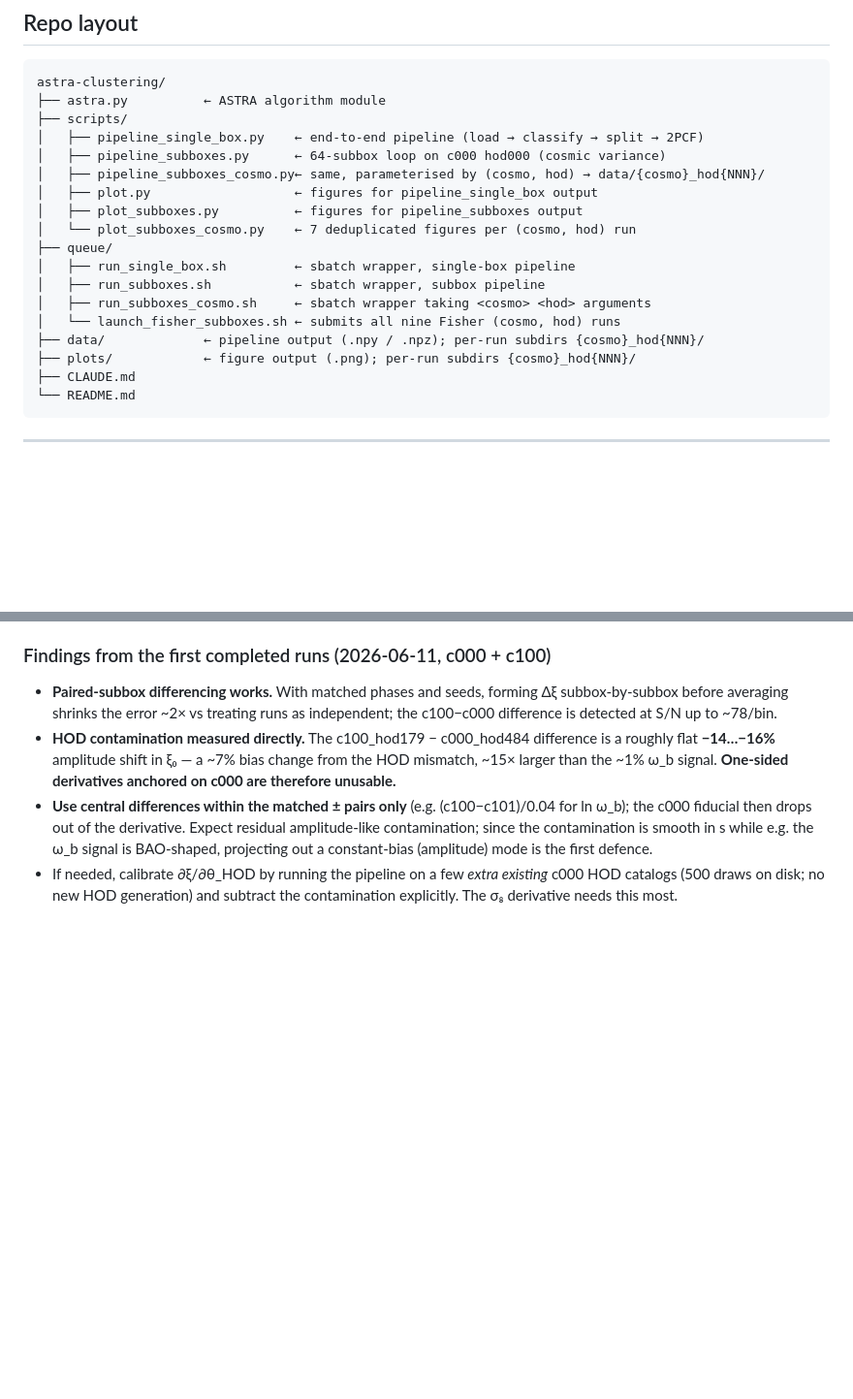
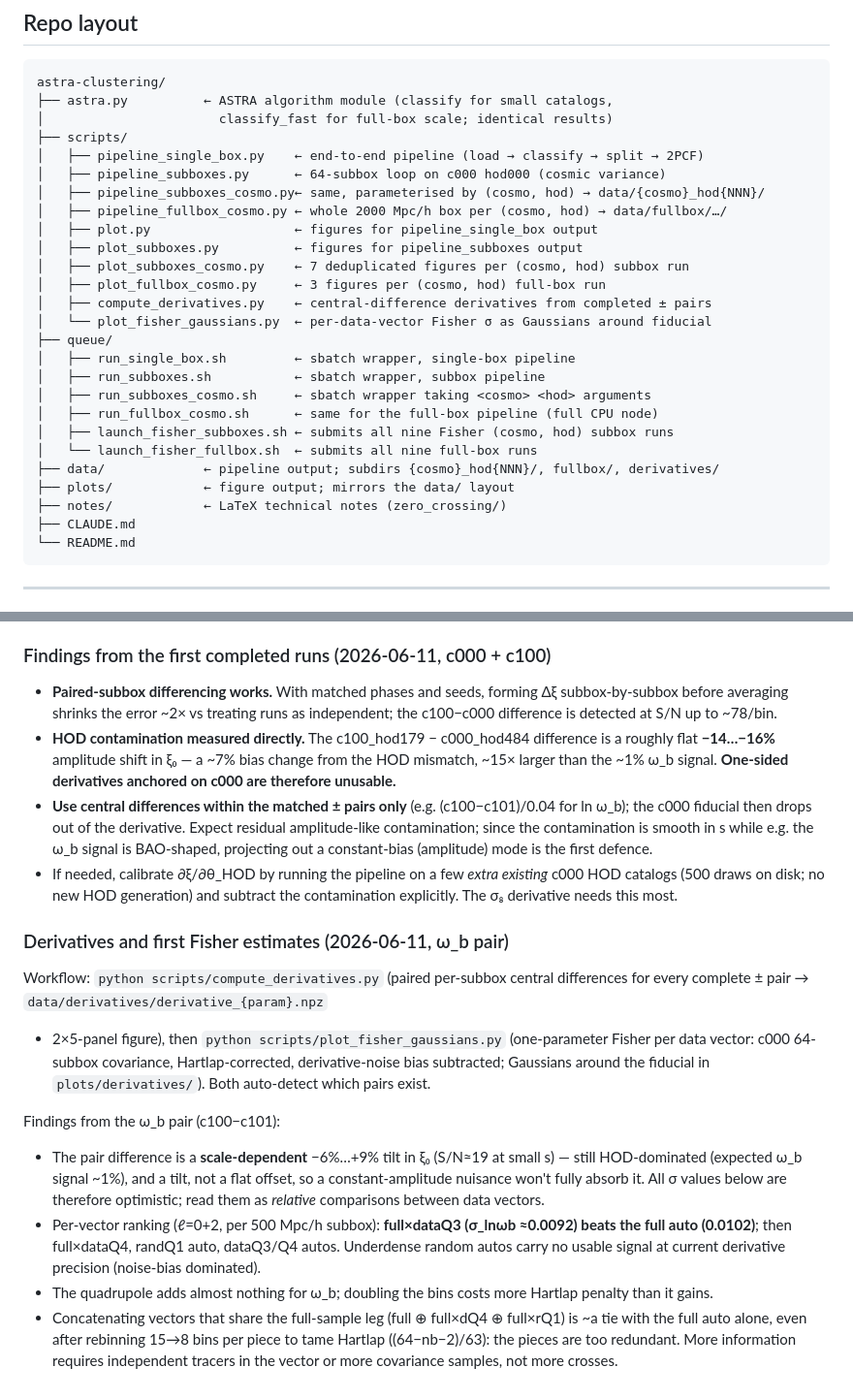
Before and after one commit to forero/astra-clustering, a Markdown page: CLAUDE.md, 2 parts joined by grey strips. Shown at 97% size. Rendered like a GitHub page; blank space fills up the shorter version.

Commit message:
Document derivative/Fisher workflow and omega_b findings in CLAUDE.md
Repo layout now includes the full-box pipeline, derivative and Fisher
scripts, and the notes/ directory. New subsection records the omega_b
results: scale-dependent HOD contamination in the pair difference,
per-vector ranking (full x data Q3 beats the full auto), negligible
quadrupole contribution, and the redundancy of concatenations sharing
the full-sample leg.

Co-Authored-By: Claude Fable 5 <noreply@anthropic.com>

````diff
--- a/CLAUDE.md
+++ b/CLAUDE.md
@@ -31,21 +31,29 @@ Q4 = most overdense).  The same bin edges are applied to the randoms.
 
 ```
 astra-clustering/
-├── astra.py          ← ASTRA algorithm module
+├── astra.py          ← ASTRA algorithm module (classify for small catalogs,
+│                       classify_fast for full-box scale; identical results)
 ├── scripts/
 │   ├── pipeline_single_box.py    ← end-to-end pipeline (load → classify → split → 2PCF)
 │   ├── pipeline_subboxes.py      ← 64-subbox loop on c000 hod000 (cosmic variance)
 │   ├── pipeline_subboxes_cosmo.py← same, parameterised by (cosmo, hod) → data/{cosmo}_hod{NNN}/
+│   ├── pipeline_fullbox_cosmo.py ← whole 2000 Mpc/h box per (cosmo, hod) → data/fullbox/…/
 │   ├── plot.py                   ← figures for pipeline_single_box output
 │   ├── plot_subboxes.py          ← figures for pipeline_subboxes output
-│   └── plot_subboxes_cosmo.py    ← 7 deduplicated figures per (cosmo, hod) run
+│   ├── plot_subboxes_cosmo.py    ← 7 deduplicated figures per (cosmo, hod) subbox run
+│   ├── plot_fullbox_cosmo.py     ← 3 figures per (cosmo, hod) full-box run
+│   ├── compute_derivatives.py    ← central-difference derivatives from completed ± pairs
+│   └── plot_fisher_gaussians.py  ← per-data-vector Fisher σ as Gaussians around fiducial
 ├── queue/
 │   ├── run_single_box.sh         ← sbatch wrapper, single-box pipeline
 │   ├── run_subboxes.sh           ← sbatch wrapper, subbox pipeline
 │   ├── run_subboxes_cosmo.sh     ← sbatch wrapper taking <cosmo> <hod> arguments
-│   └── launch_fisher_subboxes.sh ← submits all nine Fisher (cosmo, hod) runs
-├── data/             ← pipeline output (.npy / .npz); per-run subdirs {cosmo}_hod{NNN}/
-├── plots/            ← figure output (.png); per-run subdirs {cosmo}_hod{NNN}/
+│   ├── run_fullbox_cosmo.sh      ← same for the full-box pipeline (full CPU node)
+│   ├── launch_fisher_subboxes.sh ← submits all nine Fisher (cosmo, hod) subbox runs
+│   └── launch_fisher_fullbox.sh  ← submits all nine full-box runs
+├── data/             ← pipeline output; subdirs {cosmo}_hod{NNN}/, fullbox/, derivatives/
+├── plots/            ← figure output; mirrors the data/ layout
+├── notes/            ← LaTeX technical notes (zero_crossing/)
 ├── CLAUDE.md
 └── README.md
 ```
@@ -267,3 +275,31 @@ pairs, or measure ∂ξ/∂θ_HOD from extra c000 draws and subtract.
 - If needed, calibrate ∂ξ/∂θ_HOD by running the pipeline on a few *extra
   existing* c000 HOD catalogs (500 draws on disk; no new HOD generation) and
   subtract the contamination explicitly. The σ₈ derivative needs this most.
+
+### Derivatives and first Fisher estimates (2026-06-11, ω_b pair)
+
+Workflow: `python scripts/compute_derivatives.py` (paired per-subbox central
+differences for every complete ± pair → `data/derivatives/derivative_{param}.npz`
++ 2×5-panel figure), then `python scripts/plot_fisher_gaussians.py`
+(one-parameter Fisher per data vector: c000 64-subbox covariance,
+Hartlap-corrected, derivative-noise bias subtracted; Gaussians around the
+fiducial in `plots/derivatives/`). Both auto-detect which pairs exist.
+
+Findings from the ω_b pair (c100−c101):
+
+- The pair difference is a **scale-dependent** −6%…+9% tilt in ξ₀ (S/N≈19
+  at small s) — still HOD-dominated (expected ω_b signal ~1%), and a tilt,
+  not a flat offset, so a constant-amplitude nuisance won't fully absorb it.
+  All σ values below are therefore optimistic; read them as *relative*
+  comparisons between data vectors.
+- Per-vector ranking (ℓ=0+2, per 500 Mpc/h subbox): **full×dataQ3 (σ_lnωb
+  ≈0.0092) beats the full auto (0.0102)**; then full×dataQ4, randQ1 auto,
+  dataQ3/Q4 autos. Underdense random autos carry no usable signal at current
+  derivative precision (noise-bias dominated).
+- The quadrupole adds almost nothing for ω_b; doubling the bins costs more
+  Hartlap penalty than it gains.
+- Concatenating vectors that share the full-sample leg
+  (full ⊕ full×dQ4 ⊕ full×rQ1) is ~a tie with the full auto alone, even
+  after rebinning 15→8 bins per piece to tame Hartlap ((64−nb−2)/63):
+  the pieces are too redundant. More information requires independent
+  tracers in the vector or more covariance samples, not more crosses.
````
